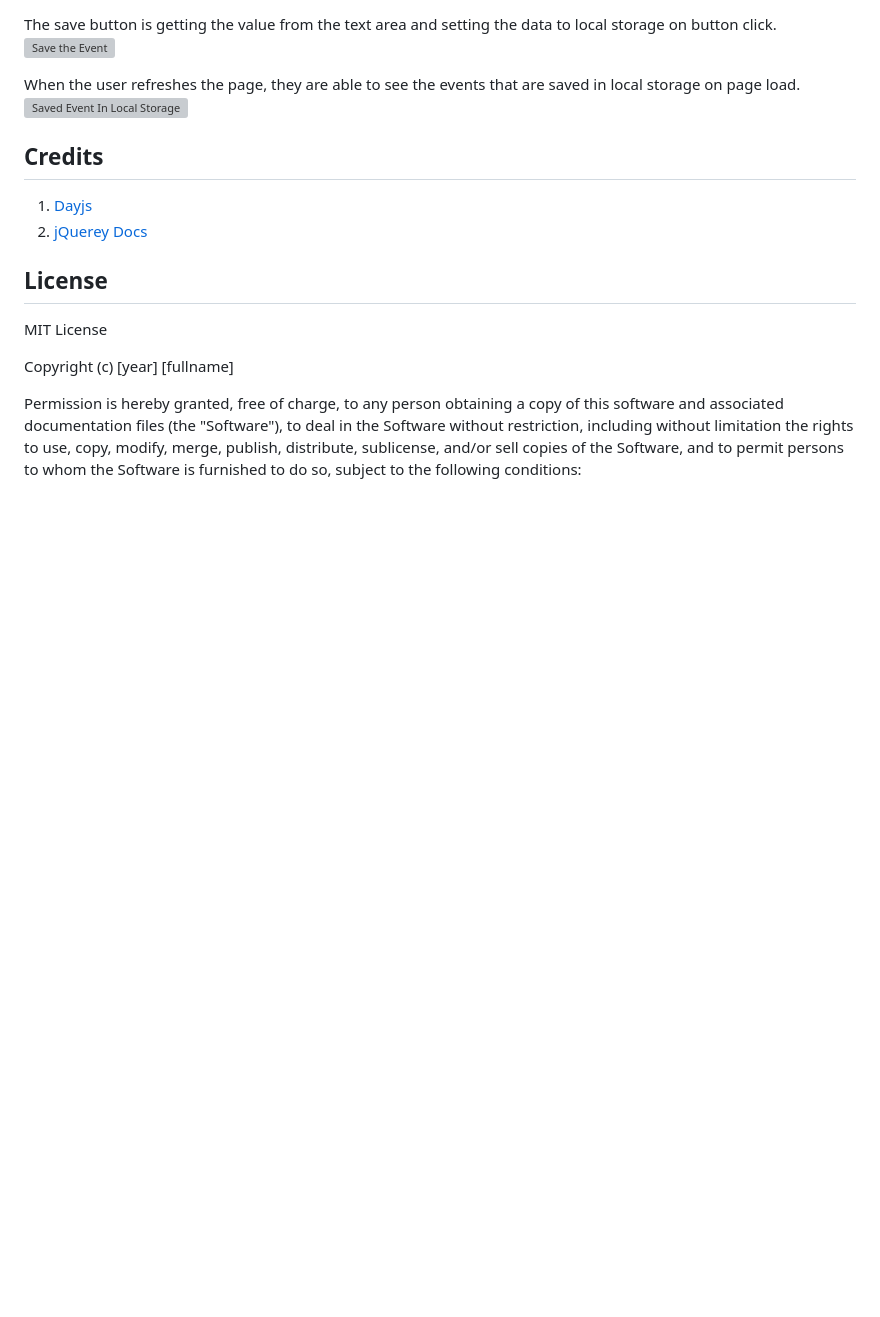
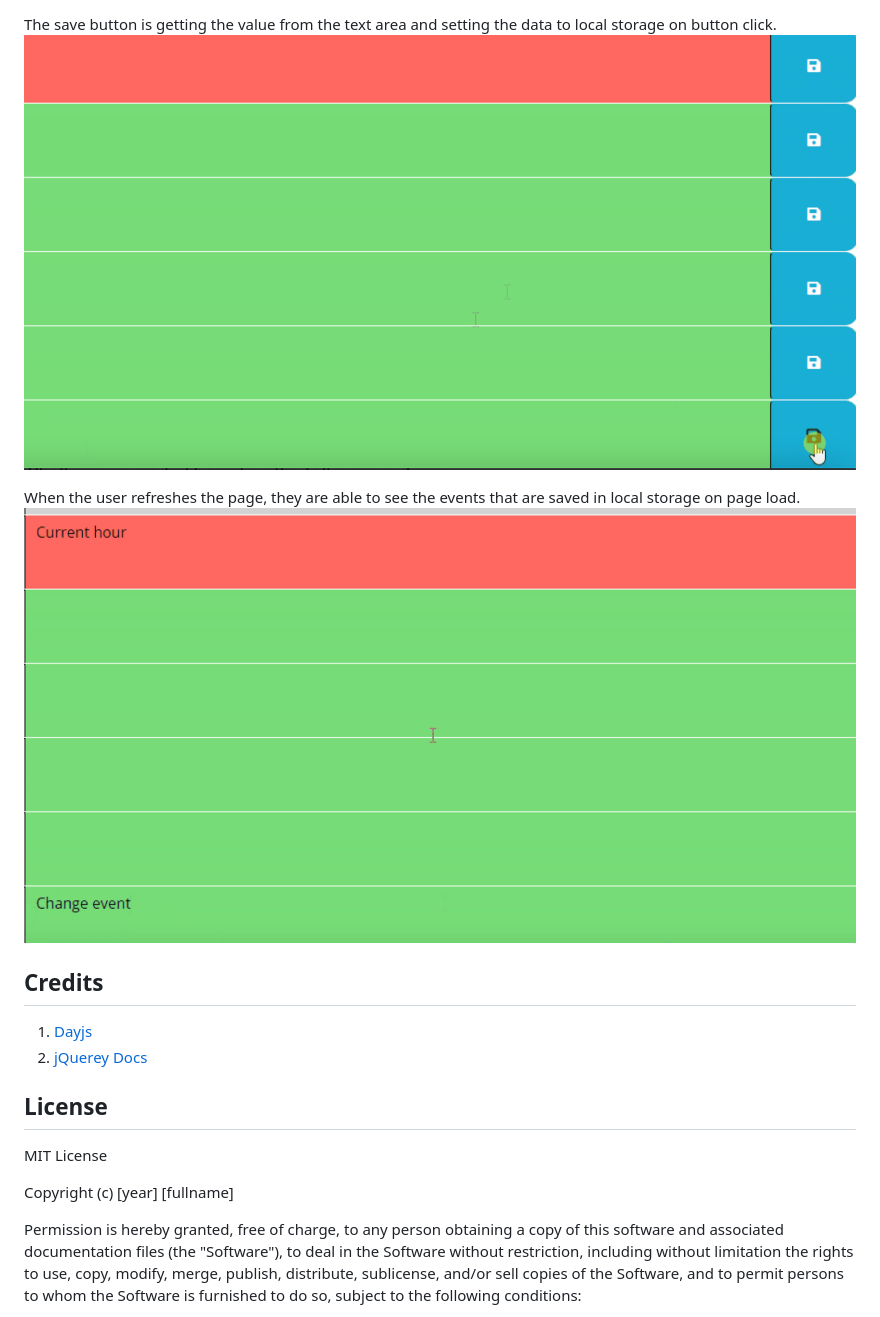
Before and after one commit to silkyjazz/work-day-scheduler, a Markdown page: README.md, the part around one of its changes. GitHub-like rendering; blank space fills up the shorter version; grey boxes are pictures that could not be loaded.

```diff
--- a/README.md
+++ b/README.md
@@ -30,9 +30,9 @@ The user will also have the option to change any events that were previously sto
 
 The save button is getting the value from the text area and setting the data to local storage on button click.
-![Save the Event](assets/save_button.png)
+![Save the Event](./Assets/save_button.png)
 
 When the user refreshes the page, they are able to see the events that are saved in local storage on page load.
-![Saved Event In Local Storage](assets/saved_event.png)
+![Saved Event In Local Storage](./Assets/saved_event.png)
 
 ## Credits
 
```
Also changed, not shown: other parts of README.md (+3 -3 lines).
